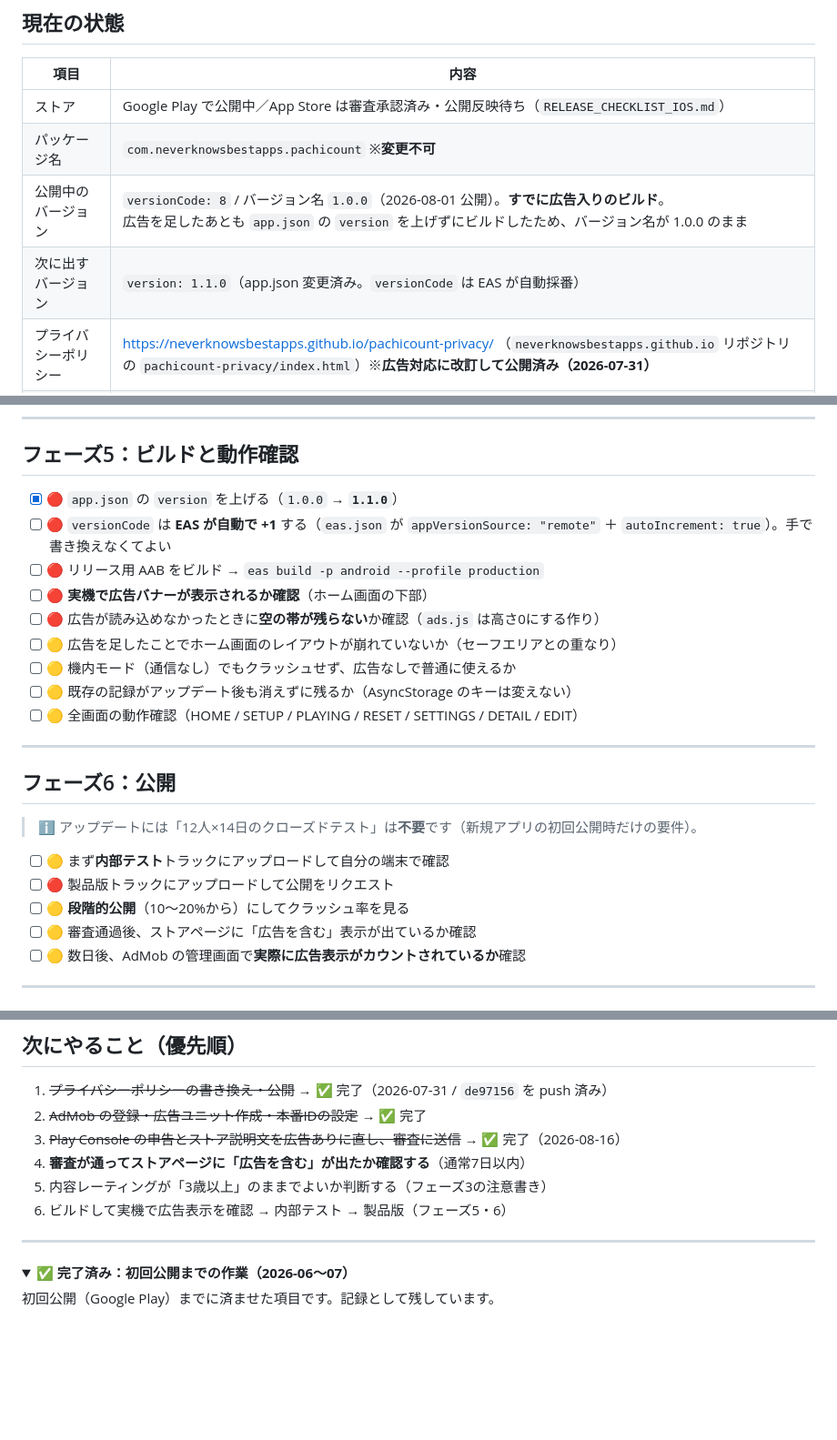
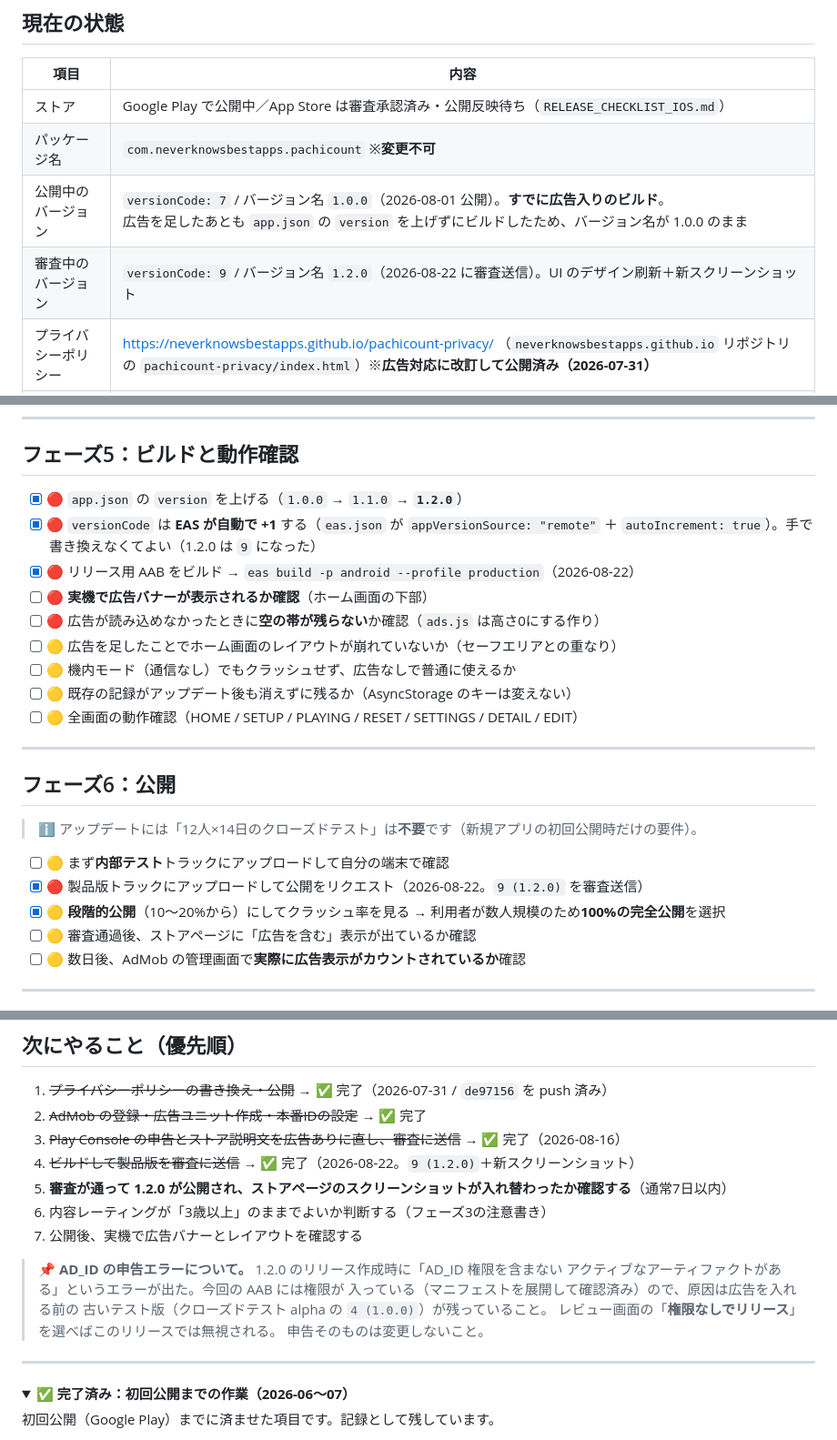
Before and after one commit to neverknowsbestapps/pachi-count, a Markdown page: RELEASE_CHECKLIST.md, 3 parts joined by grey strips. Shown at 91% size. GitHub-like rendering; folded sections open; blank space fills up the shorter version.

Commit message:
Google Play 1.2.0 の提出記録を反映
versionCode 9 / バージョン名 1.2.0 を新しいスクリーンショットとともに
審査へ送信した。あわせて公開中バージョンの誤記（8 → 7）を訂正し、
AD_ID の申告エラーの対処を書き残した。

Co-Authored-By: Claude Opus 5 <noreply@anthropic.com>

```diff
--- a/RELEASE_CHECKLIST.md
+++ b/RELEASE_CHECKLIST.md
@@ -18,8 +18,8 @@
 |---|---|
 | ストア | Google Play で公開中／App Store は審査承認済み・公開反映待ち（`RELEASE_CHECKLIST_IOS.md`） |
 | パッケージ名 | `com.neverknowsbestapps.pachicount` ※**変更不可** |
-| 公開中のバージョン | `versionCode: 8` / バージョン名 `1.0.0`（2026-08-01 公開）。**すでに広告入りのビルド**。<br>広告を足したあとも `app.json` の `version` を上げずにビルドしたため、バージョン名が 1.0.0 のまま |
-| 次に出すバージョン | `version: 1.1.0`（app.json 変更済み。`versionCode` は EAS が自動採番） |
+| 公開中のバージョン | `versionCode: 7` / バージョン名 `1.0.0`（2026-08-01 公開）。**すでに広告入りのビルド**。<br>広告を足したあとも `app.json` の `version` を上げずにビルドしたため、バージョン名が 1.0.0 のまま |
+| 審査中のバージョン | `versionCode: 9` / バージョン名 `1.2.0`（2026-08-22 に審査送信）。UI のデザイン刷新＋新スクリーンショット |
 | プライバシーポリシー | https://neverknowsbestapps.github.io/pachicount-privacy/ （`neverknowsbestapps.github.io` リポジトリの `pachicount-privacy/index.html`）※**広告対応に改訂して公開済み（2026-07-31）** |
 | 広告 | Android・iOSとも本番ID設定済み。AndroidはAdMobで準備完了、iOSはApp Store連携待ち |
 
@@ -113,9 +116,9 @@ Play Console →「ポリシーとプログラム」→「アプリのコンテ
 
 ## フェーズ5：ビルドと動作確認
 
-- [x] 🔴 `app.json` の `version` を上げる（`1.0.0` → **`1.1.0`**）
-- [ ] 🔴 `versionCode` は **EAS が自動で +1** する（`eas.json` が `appVersionSource: "remote"` ＋ `autoIncrement: true`）。手で書き換えなくてよい
-- [ ] 🔴 リリース用 AAB をビルド → `eas build -p android --profile production`
+- [x] 🔴 `app.json` の `version` を上げる（`1.0.0` → `1.1.0` → **`1.2.0`**）
+- [x] 🔴 `versionCode` は **EAS が自動で +1** する（`eas.json` が `appVersionSource: "remote"` ＋ `autoIncrement: true`）。手で書き換えなくてよい（1.2.0 は `9` になった）
+- [x] 🔴 リリース用 AAB をビルド → `eas build -p android --profile production`（2026-08-22）
 - [ ] 🔴 **実機で広告バナーが表示されるか確認**（ホーム画面の下部）
 - [ ] 🔴 広告が読み込めなかったときに**空の帯が残らない**か確認（`ads.js` は高さ0にする作り）
 - [ ] 🟡 広告を足したことでホーム画面のレイアウトが崩れていないか（セーフエリアとの重なり）
@@ -130,8 +133,8 @@ Play Console →「ポリシーとプログラム」→「アプリのコンテ
 > ℹ️ アップデートには「12人×14日のクローズドテスト」は**不要**です（新規アプリの初回公開時だけの要件）。
 
 - [ ] 🟡 まず**内部テスト**トラックにアップロードして自分の端末で確認
-- [ ] 🔴 製品版トラックにアップロードして公開をリクエスト
-- [ ] 🟡 **段階的公開**（10〜20%から）にしてクラッシュ率を見る
+- [x] 🔴 製品版トラックにアップロードして公開をリクエスト（2026-08-22。`9 (1.2.0)` を審査送信）
+- [x] 🟡 **段階的公開**（10〜20%から）にしてクラッシュ率を見る → 利用者が数人規模のため**100%の完全公開**を選択
 - [ ] 🟡 審査通過後、ストアページに「広告を含む」表示が出ているか確認
 - [ ] 🟡 数日後、AdMob の管理画面で**実際に広告表示がカウントされているか**確認
 
@@ -151,9 +154,17 @@ Play Console →「ポリシーとプログラム」→「アプリのコンテ
 1. ~~プライバシーポリシーの書き換え・公開~~ → ✅ 完了（2026-07-31 / `de97156` を push 済み）
 2. ~~AdMob の登録・広告ユニット作成・本番IDの設定~~ → ✅ 完了
 3. ~~Play Console の申告とストア説明文を広告ありに直し、審査に送信~~ → ✅ 完了（2026-08-16）
-4. **審査が通ってストアページに「広告を含む」が出たか確認する**（通常7日以内）
-5. 内容レーティングが「3歳以上」のままでよいか判断する（フェーズ3の注意書き）
-6. ビルドして実機で広告表示を確認 → 内部テスト → 製品版（フェーズ5・6）
+4. ~~ビルドして製品版を審査に送信~~ → ✅ 完了（2026-08-22。`9 (1.2.0)`＋新スクリーンショット）
+5. **審査が通って 1.2.0 が公開され、ストアページのスクリーンショットが入れ替わったか確認する**（通常7日以内）
+6. 内容レーティングが「3歳以上」のままでよいか判断する（フェーズ3の注意書き）
+7. 公開後、実機で広告バナーとレイアウトを確認する
+
+> 📌 **AD_ID の申告エラーについて。** 1.2.0 のリリース作成時に「AD_ID 権限を含まない
+> アクティブなアーティファクトがある」というエラーが出た。今回の AAB には権限が
+> 入っている（マニフェストを展開して確認済み）ので、原因は広告を入れる前の
+> 古いテスト版（クローズドテスト alpha の `4 (1.0.0)`）が残っていること。
+> レビュー画面の「**権限なしでリリース**」を選べばこのリリースでは無視される。
+> 申告そのものは変更しないこと。
 
 ---
 
```
Also changed, not shown: other parts of RELEASE_CHECKLIST.md (+3 -0 lines).
